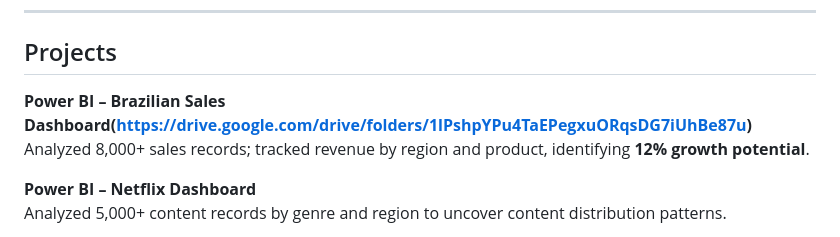
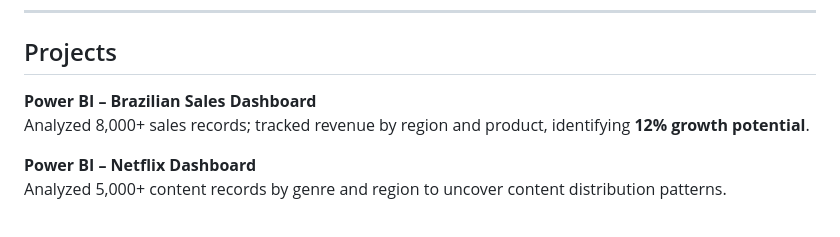
Before and after one commit to mariamm7md/mariammohamed7.github.io, a Markdown page: README.md, the part around the change. GitHub-like rendering.

```diff
--- a/README.md
+++ b/README.md
@@ -62,7 +62,7 @@ B.Sc. in Computer Science | **Grade: B+ with Honors (3.59 / 4.0)**
 
 ## Projects
 
-**Power BI – Brazilian Sales Dashboard(https://drive.google.com/drive/folders/1lPshpYPu4TaEPegxuORqsDG7iUhBe87u)**
+**Power BI – Brazilian Sales Dashboard**
 Analyzed 8,000+ sales records; tracked revenue by region and product, identifying **12% growth potential**.
 
 **Power BI – Netflix Dashboard**
```
